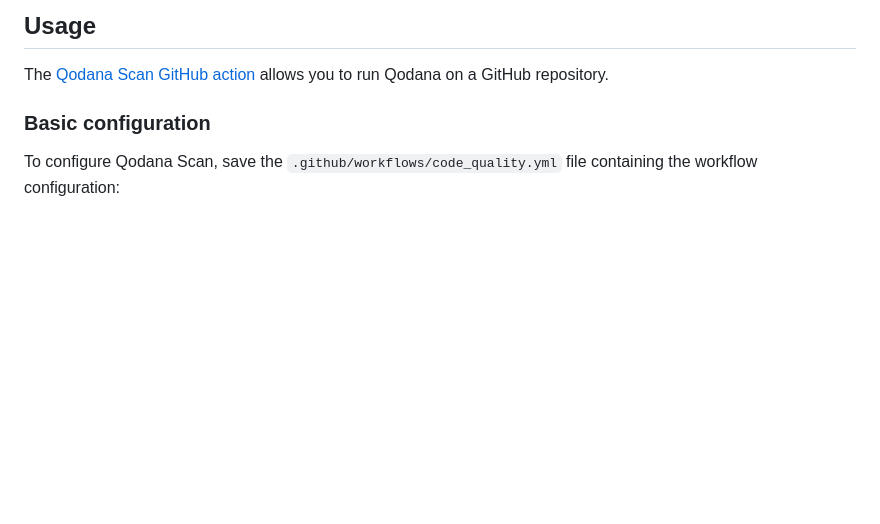
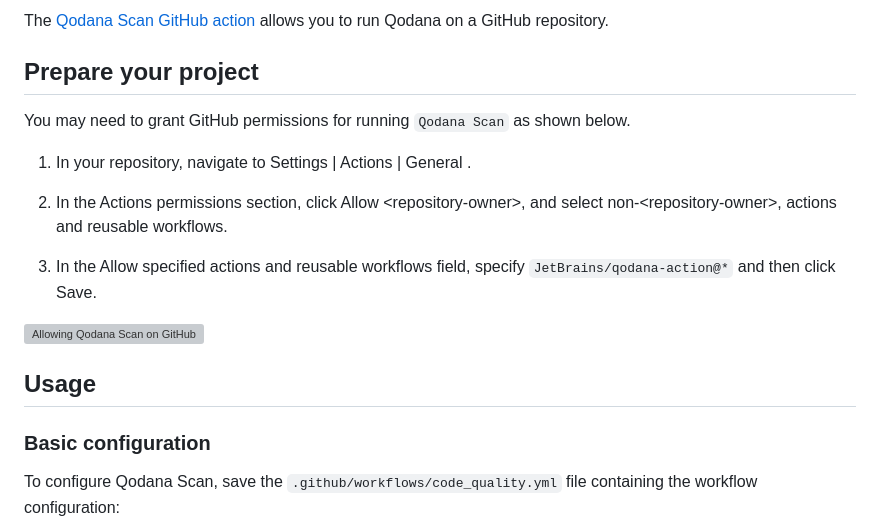
Before and after one commit to JetBrains/Qodana, a Markdown page: topics/github.md, the part around the change. Drawn GitHub-style; blank space fills up the shorter version; grey boxes are pictures that could not be loaded.

Commit message:
QD-5619 Prepare project to GitHub

```diff
--- a/topics/github.md
+++ b/topics/github.md
@@ -1,12 +1,23 @@
 [//]: # (title: GitHub Actions)
-
-## Usage
 
 The [Qodana Scan GitHub action](https://github.com/marketplace/actions/qodana-scan)
 allows you to run Qodana on a GitHub repository.
 
+## Prepare your project
+
+You may need to grant GitHub permissions for running `Qodana Scan` as shown below.
+
+1. In your repository, navigate to <menupath>Settings | Actions | General </menupath>.
+
+2. In the <menupath>Actions permissions</menupath> section, click <menupath>Allow &lt;repository-owner&gt;, and select non-&lt;repository-owner&gt;, actions and reusable workflows</menupath>.
+
+3. In the <menupath>Allow specified actions and reusable workflows</menupath> field, specify `JetBrains/qodana-action@*` and then click <menupath>Save</menupath>.
+
+<img src="github-project-preparation.png" width="706" alt="Allowing Qodana Scan on GitHub" border-effect="line"/>
+
+## Usage
+
 <anchor name="basic-configuration"></anchor>
-
 ### Basic configuration
 
 To configure Qodana Scan, save the `.github/workflows/code_quality.yml` file containing the workflow configuration:
```
Also changed, not shown: images/github-project-preparation.png (added).
